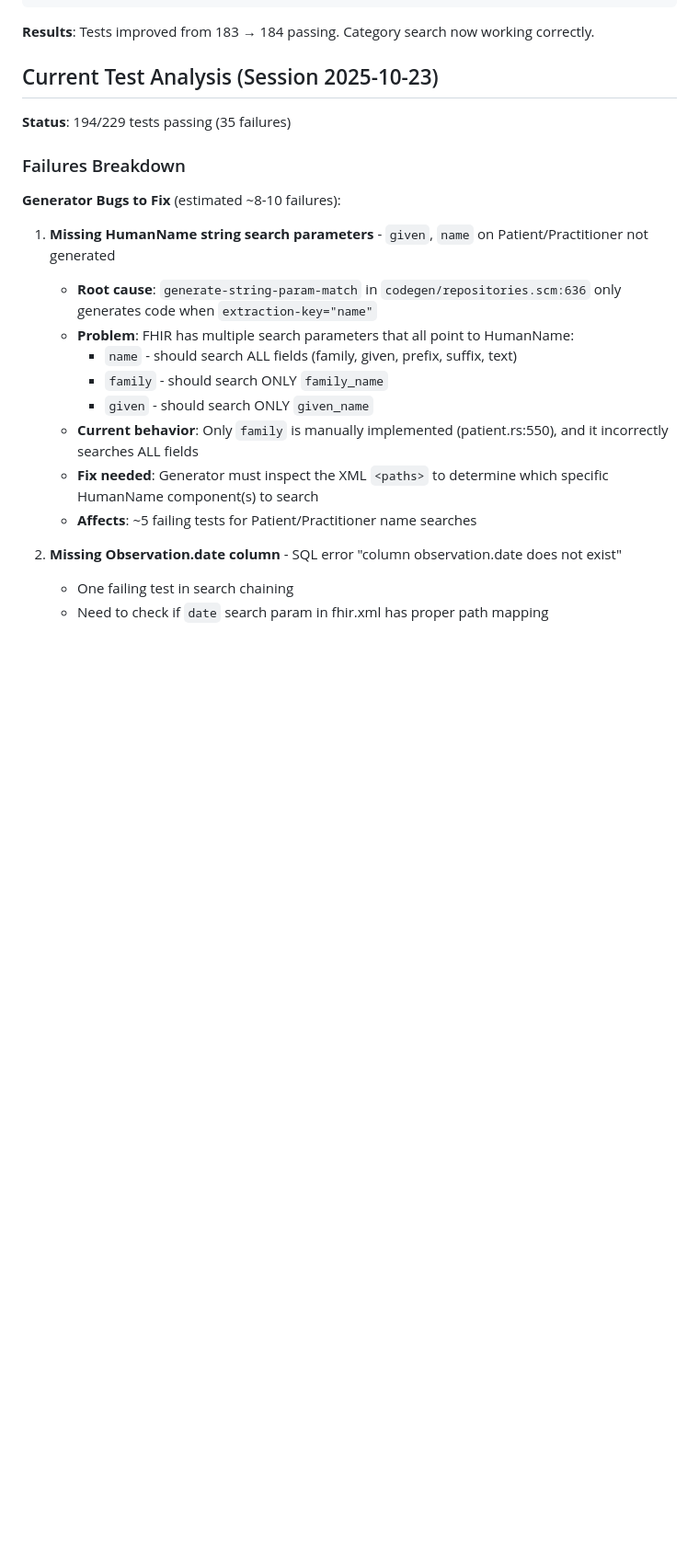
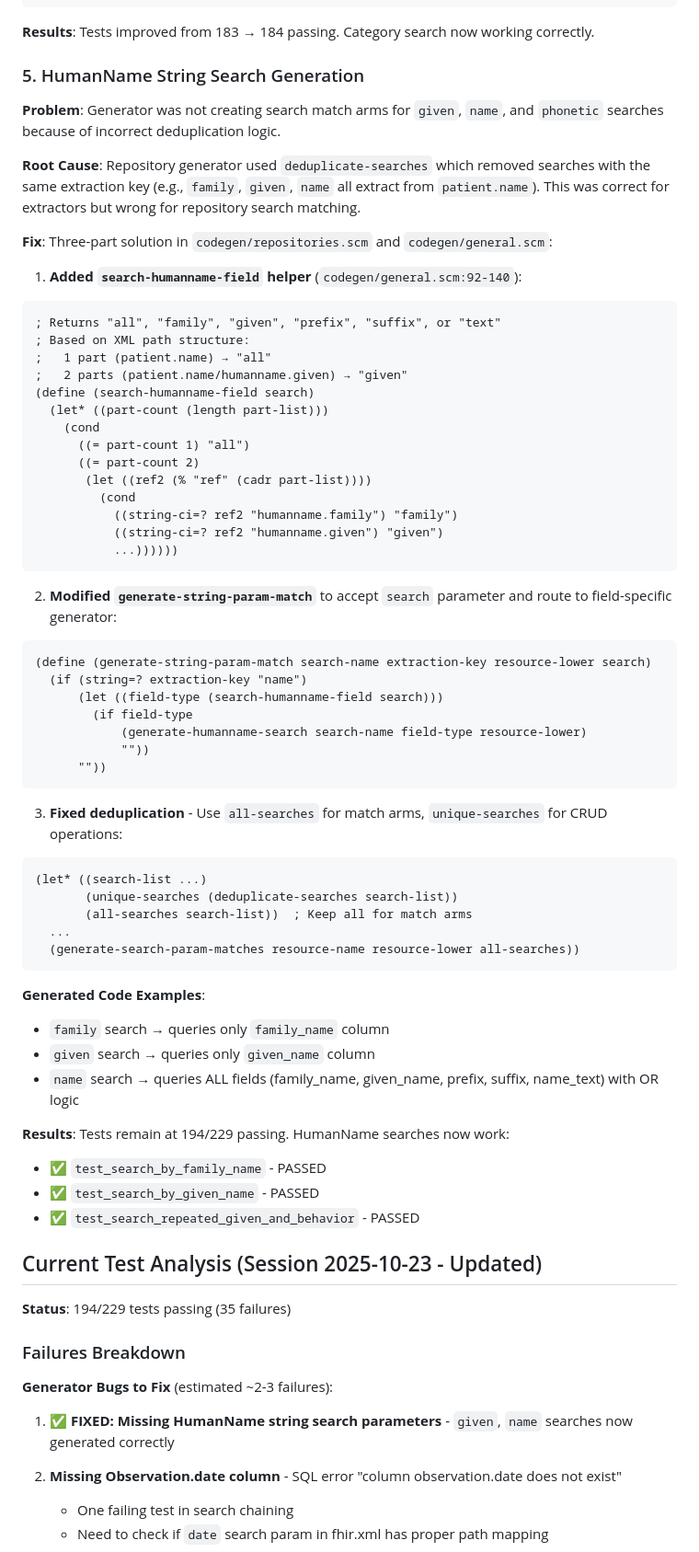
Before and after one commit to rschleitzer/fire, a Markdown page: GENERATOR_STATUS.md, the part around one of its changes. Shown at 92% size. Rendered like a GitHub page; blank space fills up the shorter version.

````diff
--- a/GENERATOR_STATUS.md
+++ b/GENERATOR_STATUS.md
@@ -186,23 +186,70 @@ sql.push_str(&format!(" AND resource.column_code = ${}", bind_idx));
 
 **Results**: Tests improved from 183 → 184 passing. Category search now working correctly.
 
-## Current Test Analysis (Session 2025-10-23)
+### 5. HumanName String Search Generation
+**Problem**: Generator was not creating search match arms for `given`, `name`, and `phonetic` searches because of incorrect deduplication logic.
+
+**Root Cause**: Repository generator used `deduplicate-searches` which removed searches with the same extraction key (e.g., `family`, `given`, `name` all extract from `patient.name`). This was correct for extractors but wrong for repository search matching.
+
+**Fix**: Three-part solution in `codegen/repositories.scm` and `codegen/general.scm`:
+
+1. **Added `search-humanname-field` helper** (`codegen/general.scm:92-140`):
+```scheme
+; Returns "all", "family", "given", "prefix", "suffix", or "text"
+; Based on XML path structure:
+;   1 part (patient.name) → "all"
+;   2 parts (patient.name/humanname.given) → "given"
+(define (search-humanname-field search)
+  (let* ((part-count (length part-list)))
+    (cond
+      ((= part-count 1) "all")
+      ((= part-count 2)
+       (let ((ref2 (% "ref" (cadr part-list))))
+         (cond
+           ((string-ci=? ref2 "humanname.family") "family")
+           ((string-ci=? ref2 "humanname.given") "given")
+           ...))))))
+```
+
+2. **Modified `generate-string-param-match`** to accept `search` parameter and route to field-specific generator:
+```scheme
+(define (generate-string-param-match search-name extraction-key resource-lower search)
+  (if (string=? extraction-key "name")
+      (let ((field-type (search-humanname-field search)))
+        (if field-type
+            (generate-humanname-search search-name field-type resource-lower)
+            ""))
+      ""))
+```
+
+3. **Fixed deduplication** - Use `all-searches` for match arms, `unique-searches` for CRUD operations:
+```scheme
+(let* ((search-list ...)
+       (unique-searches (deduplicate-searches search-list))
+       (all-searches search-list))  ; Keep all for match arms
+  ...
+  (generate-search-param-matches resource-name resource-lower all-searches))
+```
+
+**Generated Code Examples**:
+- `family` search → queries only `family_name` column
+- `given` search → queries only `given_name` column
+- `name` search → queries ALL fields (family_name, given_name, prefix, suffix, name_text) with OR logic
+
+**Results**: Tests remain at 194/229 passing. HumanName searches now work:
+- ✅ `test_search_by_family_name` - PASSED
+- ✅ `test_search_by_given_name` - PASSED
+- ✅ `test_search_repeated_given_and_behavior` - PASSED
+
+## Current Test Analysis (Session 2025-10-23 - Updated)
 
 **Status**: 194/229 tests passing (35 failures)
 
 ### Failures Breakdown
 
-**Generator Bugs to Fix** (estimated ~8-10 failures):
+**Generator Bugs to Fix** (estimated ~2-3 failures):
 
-1. **Missing HumanName string search parameters** - `given`, `name` on Patient/Practitioner not generated
-   - **Root cause**: `generate-string-param-match` in `codegen/repositories.scm:636` only generates code when `extraction-key="name"`
-   - **Problem**: FHIR has multiple search parameters that all point to HumanName:
-     - `name` - should search ALL fields (family, given, prefix, suffix, text)
-     - `family` - should search ONLY `family_name`
-     - `given` - should search ONLY `given_name`
-   - **Current behavior**: Only `family` is manually implemented (patient.rs:550), and it incorrectly searches ALL fields
-   - **Fix needed**: Generator must inspect the XML `<paths>` to determine which specific HumanName component(s) to search
-   - **Affects**: ~5 failing tests for Patient/Practitioner name searches
+1. ✅ **FIXED: Missing HumanName string search parameters** - `given`, `name` searches now generated correctly
 
 2. **Missing Observation.date column** - SQL error "column observation.date does not exist"
    - One failing test in search chaining
````
Also changed, not shown: other parts of GENERATOR_STATUS.md (+4 -4 lines).
